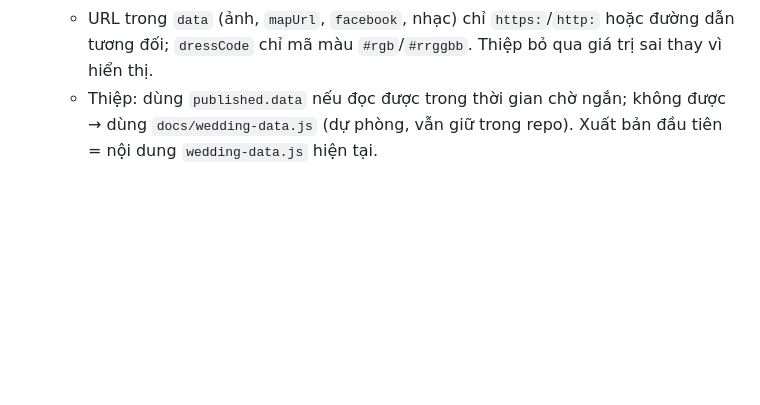
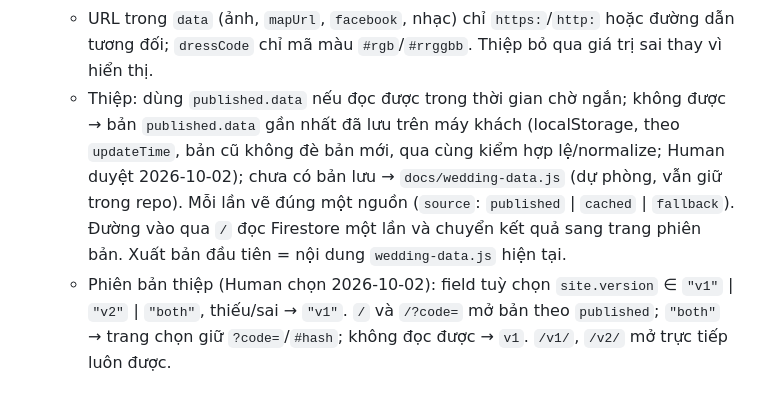
Before and after one commit to phucanh08/thien-phuong-wedding-card, a Markdown page: CLAUDE.md, the part around the change. GitHub-like rendering; blank space fills up the shorter version.

Commit message:
docs(repo): record card version and saved-copy source in the C6 contract
Human approved site.version (v1/v2/both) and showing the last published copy saved on the guest's phone; V3 and F1c implement both, so the contract must name them.

Co-Authored-By: Claude Opus 5.5 <noreply@anthropic.com>
Claude-Session: https://claude.ai/code/session_0132WkGwTBWamU4QHwNt2Qzk

```diff
--- a/CLAUDE.md
+++ b/CLAUDE.md
@@ -134,6 +134,12 @@ bản x86_64 và chạy bình thường. Phục vụ web tĩnh vẫn dùng `/usr
      Trình sửa nội dung phải kiểm đúng danh sách này trước khi cho xuất bản.
    - URL trong `data` (ảnh, `mapUrl`, `facebook`, nhạc) chỉ `https:`/`http:` hoặc đường dẫn tương
      đối; `dressCode` chỉ mã màu `#rgb`/`#rrggbb`. Thiệp bỏ qua giá trị sai thay vì hiển thị.
-   - Thiệp: dùng `published.data` nếu đọc được trong thời gian chờ ngắn; không được → dùng
-     `docs/wedding-data.js` (dự phòng, vẫn giữ trong repo). Xuất bản đầu tiên = nội dung
-     `wedding-data.js` hiện tại.
+   - Thiệp: dùng `published.data` nếu đọc được trong thời gian chờ ngắn; không được → bản
+     `published.data` gần nhất đã lưu trên máy khách (localStorage, theo `updateTime`, bản cũ
+     không đè bản mới, qua cùng kiểm hợp lệ/normalize; Human duyệt 2026-10-02); chưa có bản lưu →
+     `docs/wedding-data.js` (dự phòng, vẫn giữ trong repo). Mỗi lần vẽ đúng một nguồn
+     (`source`: `published` | `cached` | `fallback`). Đường vào qua `/` đọc Firestore một lần và
+     chuyển kết quả sang trang phiên bản. Xuất bản đầu tiên = nội dung `wedding-data.js` hiện tại.
+   - Phiên bản thiệp (Human chọn 2026-10-02): field tuỳ chọn `site.version` ∈ `"v1"` | `"v2"` |
+     `"both"`, thiếu/sai → `"v1"`. `/` và `/?code=` mở bản theo `published`; `"both"` → trang chọn
+     giữ `?code=`/`#hash`; không đọc được → `v1`. `/v1/`, `/v2/` mở trực tiếp luôn được.
```
